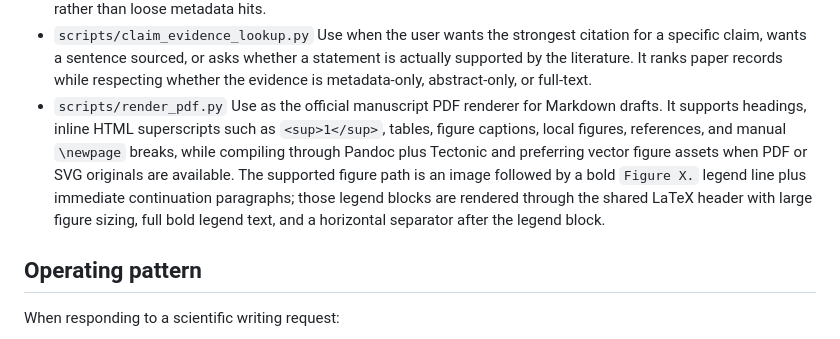
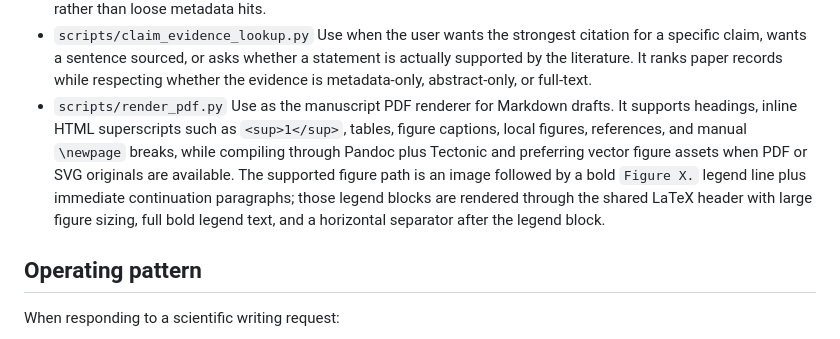
Before and after one commit to Trhova/Scientific_writing_skill, a Markdown page: scientific-writing-workbench/SKILL.md, the part around the change. Drawn GitHub-style.

```diff
--- a/scientific-writing-workbench/SKILL.md
+++ b/scientific-writing-workbench/SKILL.md
@@ -83,7 +83,7 @@ The prose-editing pass is required after each section or subsection draft. Do no
 - `scripts/claim_evidence_lookup.py`
   Use when the user wants the strongest citation for a specific claim, wants a sentence sourced, or asks whether a statement is actually supported by the literature. It ranks paper records while respecting whether the evidence is metadata-only, abstract-only, or full-text.
 - `scripts/render_pdf.py`
-  Use as the official manuscript PDF renderer for Markdown drafts. It supports headings, inline HTML superscripts such as `<sup>1</sup>`, tables, figure captions, local figures, references, and manual `\newpage` breaks, while compiling through Pandoc plus Tectonic and preferring vector figure assets when PDF or SVG originals are available. The supported figure path is an image followed by a bold `Figure X.` legend line plus immediate continuation paragraphs; those legend blocks are rendered through the shared LaTeX header with large figure sizing, full bold legend text, and a horizontal separator after the legend block.
+  Use as the manuscript PDF renderer for Markdown drafts. It supports headings, inline HTML superscripts such as `<sup>1</sup>`, tables, figure captions, local figures, references, and manual `\newpage` breaks, while compiling through Pandoc plus Tectonic and preferring vector figure assets when PDF or SVG originals are available. The supported figure path is an image followed by a bold `Figure X.` legend line plus immediate continuation paragraphs; those legend blocks are rendered through the shared LaTeX header with large figure sizing, full bold legend text, and a horizontal separator after the legend block.
 
 ## Operating pattern
 
```
Also changed, not shown: README.md (+12 -10 lines), scientific-writing-workbench/README.md (+2 -4 lines).
